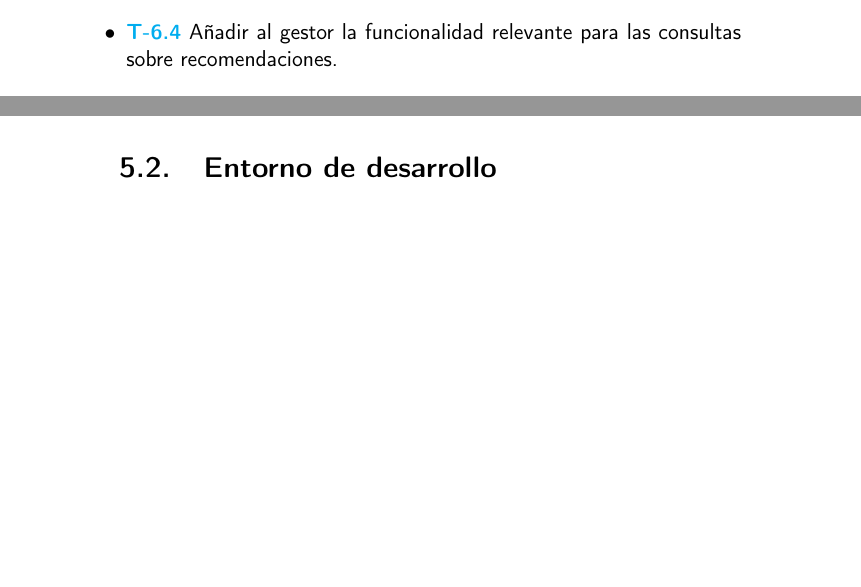
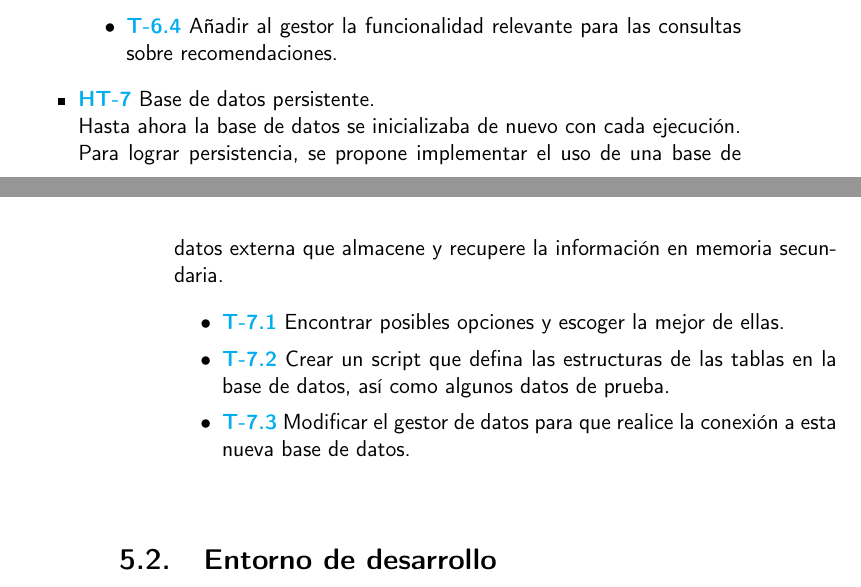
Before and after one commit to Anglepi/My-Many-Reads, a LaTeX book (docs/tex/proyecto.tex, which reads docs/tex/secciones/05_implementacion.tex): two parts of pages 47 and 48 of 65, joined at a grey line, cut so that both start at the same text, the shorter picture padded with empty space. Compiled offline with pdfLaTeX.

Commit message:
Add seventh story to the docs

```diff
--- a/docs/tex/secciones/05_implementacion.tex
+++ b/docs/tex/secciones/05_implementacion.tex
@@ -75,6 +75,14 @@ Así mismo cabe mencionar que el primer \textit{milestone} del proyecto se exclu
         \item \href{https://github.com/Anglepi/My-Many-Reads/issues/78}{\textbf{T-6.2}} Añadir al gestor la funcionalidad relevante para las consultas sobre libros.
         \item \href{https://github.com/Anglepi/My-Many-Reads/issues/79}{\textbf{T-6.3}} Añadir al gestor la funcionalidad relevante para las consultas sobre bibliotecas.
         \item \href{https://github.com/Anglepi/My-Many-Reads/issues/80}{\textbf{T-6.4}} Añadir al gestor la funcionalidad relevante para las consultas sobre recomendaciones.
+    \end{itemize}
+    \item \href{https://github.com/Anglepi/My-Many-Reads/issues/76}{\textbf{HT-7}} Base de datos persistente. \\
+    Hasta ahora la base de datos se inicializaba de nuevo con cada ejecución. \\
+    Para lograr persistencia, se propone implementar el uso de una base de datos externa que almacene y recupere la información en memoria secundaria.
+    \begin{itemize}
+        \item \href{https://github.com/Anglepi/My-Many-Reads/issues/77}{\textbf{T-7.1}} Encontrar posibles opciones y escoger la mejor de ellas.
+        \item \href{https://github.com/Anglepi/My-Many-Reads/issues/78}{\textbf{T-7.2}} Crear un script que defina las estructuras de las tablas en la base de datos, así como algunos datos de prueba.
+        \item \href{https://github.com/Anglepi/My-Many-Reads/issues/79}{\textbf{T-7.3}} Modificar el gestor de datos para que realice la conexión a esta nueva base de datos.
     \end{itemize}
 \end{itemize}
 
```
